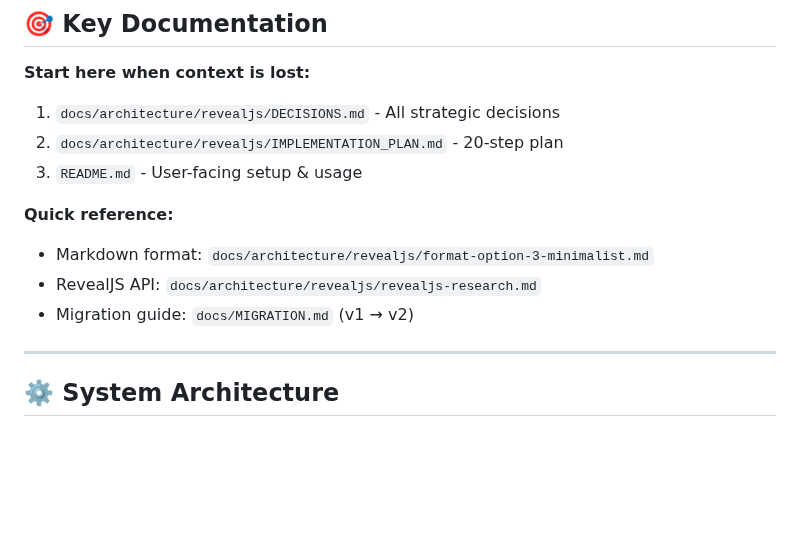
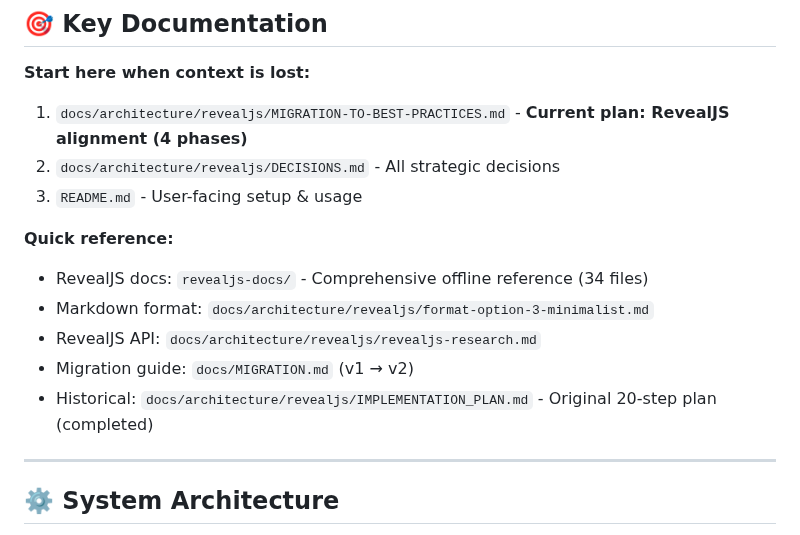
Before and after one commit to CodeOfficer/roughcut, a Markdown page: CLAUDE.md, the part around one of its changes. Rendered like a GitHub page; blank space fills up the shorter version.

```diff
--- a/CLAUDE.md
+++ b/CLAUDE.md
@@ -26,14 +26,16 @@
 ## 🎯 Key Documentation
 
 **Start here when context is lost:**
-1. `docs/architecture/revealjs/DECISIONS.md` - All strategic decisions
-2. `docs/architecture/revealjs/IMPLEMENTATION_PLAN.md` - 20-step plan
+1. `docs/architecture/revealjs/MIGRATION-TO-BEST-PRACTICES.md` - **Current plan: RevealJS alignment (4 phases)**
+2. `docs/architecture/revealjs/DECISIONS.md` - All strategic decisions
 3. `README.md` - User-facing setup & usage
 
 **Quick reference:**
+- RevealJS docs: `revealjs-docs/` - Comprehensive offline reference (34 files)
 - Markdown format: `docs/architecture/revealjs/format-option-3-minimalist.md`
 - RevealJS API: `docs/architecture/revealjs/revealjs-research.md`
 - Migration guide: `docs/MIGRATION.md` (v1 → v2)
+- Historical: `docs/architecture/revealjs/IMPLEMENTATION_PLAN.md` - Original 20-step plan (completed)
 
 ---
 
```
Also changed, not shown: other parts of CLAUDE.md (+48 -21 lines), 1 other file.
